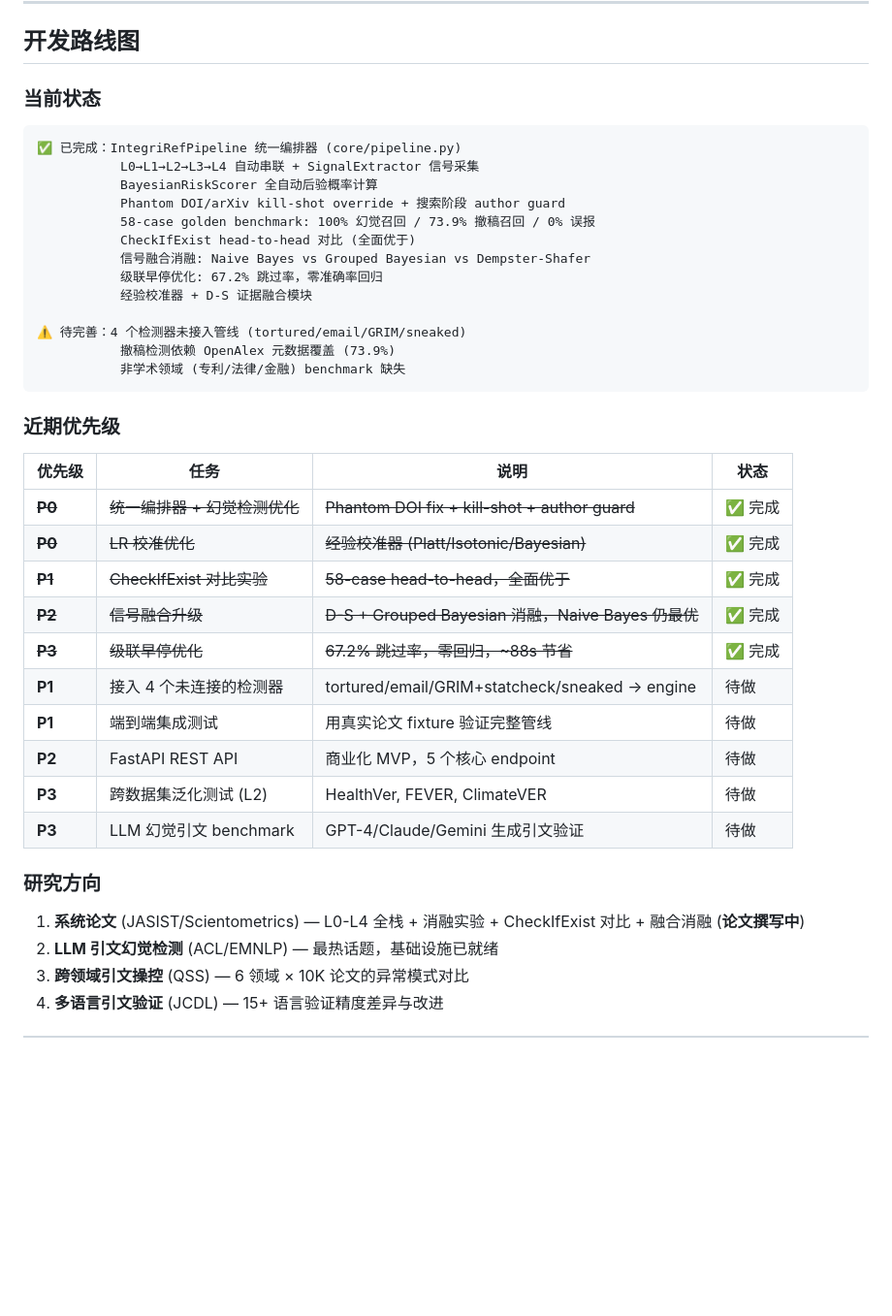
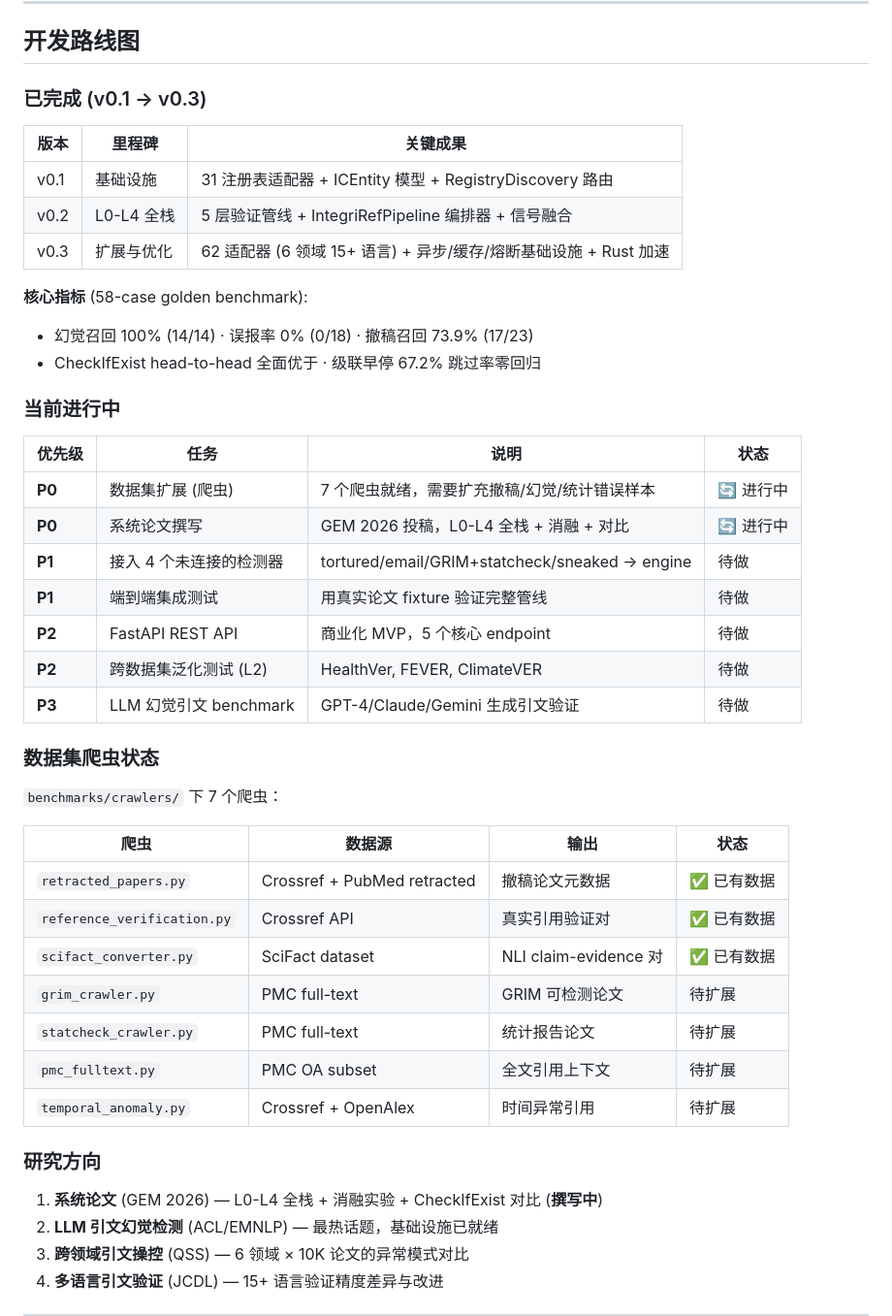
Before and after one commit to GeoffreyWang1117/IntegriRef, a Markdown page: README.md, the part around the change. Shown at 97% size. Drawn GitHub-style; blank space fills up the shorter version.

Commit message:
Update README roadmap: reflect v0.3 status, crawler plan, GEM 2026
- Reorganize roadmap into versioned milestones (v0.1→v0.3)
- Add crawler status table for 7 dataset crawlers
- Update research direction: JASIST → GEM 2026
- Mark dataset expansion and paper writing as P0 in-progress

Co-Authored-By: Claude Opus 4.6 (1M context) <noreply@anthropic.com>

````diff
--- a/README.md
+++ b/README.md
@@ -311,42 +311,47 @@ L0→L4 中间评分后，可跳过 L1–L3 的模拟实验：
 
 ## 开发路线图
 
-### 当前状态
+### 已完成 (v0.1 → v0.3)
 
-```
-✅ 已完成：IntegriRefPipeline 统一编排器 (core/pipeline.py)
-           L0→L1→L2→L3→L4 自动串联 + SignalExtractor 信号采集
-           BayesianRiskScorer 全自动后验概率计算
-           Phantom DOI/arXiv kill-shot override + 搜索阶段 author guard
-           58-case golden benchmark: 100% 幻觉召回 / 73.9% 撤稿召回 / 0% 误报
-           CheckIfExist head-to-head 对比 (全面优于)
-           信号融合消融: Naive Bayes vs Grouped Bayesian vs Dempster-Shafer
-           级联早停优化: 67.2% 跳过率，零准确率回归
-           经验校准器 + D-S 证据融合模块
+| 版本 | 里程碑 | 关键成果 |
+|------|--------|----------|
+| v0.1 | 基础设施 | 31 注册表适配器 + ICEntity 模型 + RegistryDiscovery 路由 |
+| v0.2 | L0-L4 全栈 | 5 层验证管线 + IntegriRefPipeline 编排器 + 信号融合 |
+| v0.3 | 扩展与优化 | 62 适配器 (6 领域 15+ 语言) + 异步/缓存/熔断基础设施 + Rust 加速 |
 
-⚠️ 待完善：4 个检测器未接入管线 (tortured/email/GRIM/sneaked)
-           撤稿检测依赖 OpenAlex 元数据覆盖 (73.9%)
-           非学术领域 (专利/法律/金融) benchmark 缺失
-```
+**核心指标** (58-case golden benchmark):
+- 幻觉召回 100% (14/14) · 误报率 0% (0/18) · 撤稿召回 73.9% (17/23)
+- CheckIfExist head-to-head 全面优于 · 级联早停 67.2% 跳过率零回归
 
-### 近期优先级
+### 当前进行中
 
 | 优先级 | 任务 | 说明 | 状态 |
 |--------|------|------|------|
-| ~~**P0**~~ | ~~统一编排器 + 幻觉检测优化~~ | ~~Phantom DOI fix + kill-shot + author guard~~ | ✅ 完成 |
-| ~~**P0**~~ | ~~LR 校准优化~~ | ~~经验校准器 (Platt/Isotonic/Bayesian)~~ | ✅ 完成 |
-| ~~**P1**~~ | ~~CheckIfExist 对比实验~~ | ~~58-case head-to-head，全面优于~~ | ✅ 完成 |
-| ~~**P2**~~ | ~~信号融合升级~~ | ~~D-S + Grouped Bayesian 消融，Naive Bayes 仍最优~~ | ✅ 完成 |
-| ~~**P3**~~ | ~~级联早停优化~~ | ~~67.2% 跳过率，零回归，~88s 节省~~ | ✅ 完成 |
+| **P0** | 数据集扩展 (爬虫) | 7 个爬虫就绪，需要扩充撤稿/幻觉/统计错误样本 | 🔄 进行中 |
+| **P0** | 系统论文撰写 | GEM 2026 投稿，L0-L4 全栈 + 消融 + 对比 | 🔄 进行中 |
 | **P1** | 接入 4 个未连接的检测器 | tortured/email/GRIM+statcheck/sneaked → engine | 待做 |
 | **P1** | 端到端集成测试 | 用真实论文 fixture 验证完整管线 | 待做 |
 | **P2** | FastAPI REST API | 商业化 MVP，5 个核心 endpoint | 待做 |
-| **P3** | 跨数据集泛化测试 (L2) | HealthVer, FEVER, ClimateVER | 待做 |
+| **P2** | 跨数据集泛化测试 (L2) | HealthVer, FEVER, ClimateVER | 待做 |
 | **P3** | LLM 幻觉引文 benchmark | GPT-4/Claude/Gemini 生成引文验证 | 待做 |
+
+### 数据集爬虫状态
+
+`benchmarks/crawlers/` 下 7 个爬虫：
+
+| 爬虫 | 数据源 | 输出 | 状态 |
+|------|--------|------|------|
+| `retracted_papers.py` | Crossref + PubMed retracted | 撤稿论文元数据 | ✅ 已有数据 |
+| `reference_verification.py` | Crossref API | 真实引用验证对 | ✅ 已有数据 |
+| `scifact_converter.py` | SciFact dataset | NLI claim-evidence 对 | ✅ 已有数据 |
+| `grim_crawler.py` | PMC full-text | GRIM 可检测论文 | 待扩展 |
+| `statcheck_crawler.py` | PMC full-text | 统计报告论文 | 待扩展 |
+| `pmc_fulltext.py` | PMC OA subset | 全文引用上下文 | 待扩展 |
+| `temporal_anomaly.py` | Crossref + OpenAlex | 时间异常引用 | 待扩展 |
 
 ### 研究方向
 
-1. **系统论文** (JASIST/Scientometrics) — L0-L4 全栈 + 消融实验 + CheckIfExist 对比 + 融合消融 (**论文撰写中**)
+1. **系统论文** (GEM 2026) — L0-L4 全栈 + 消融实验 + CheckIfExist 对比 (**撰写中**)
 2. **LLM 引文幻觉检测** (ACL/EMNLP) — 最热话题，基础设施已就绪
 3. **跨领域引文操控** (QSS) — 6 领域 × 10K 论文的异常模式对比
 4. **多语言引文验证** (JCDL) — 15+ 语言验证精度差异与改进
````
